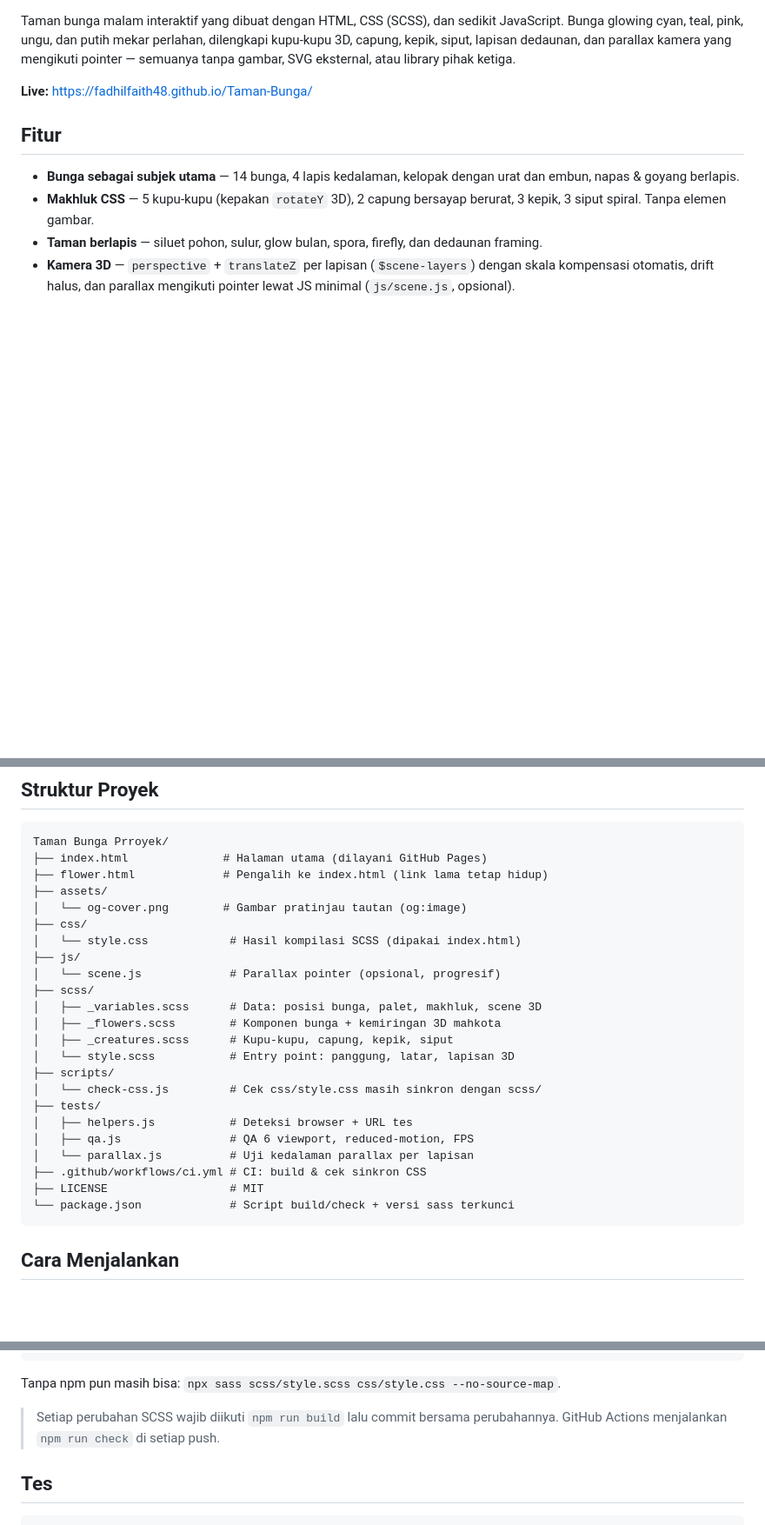
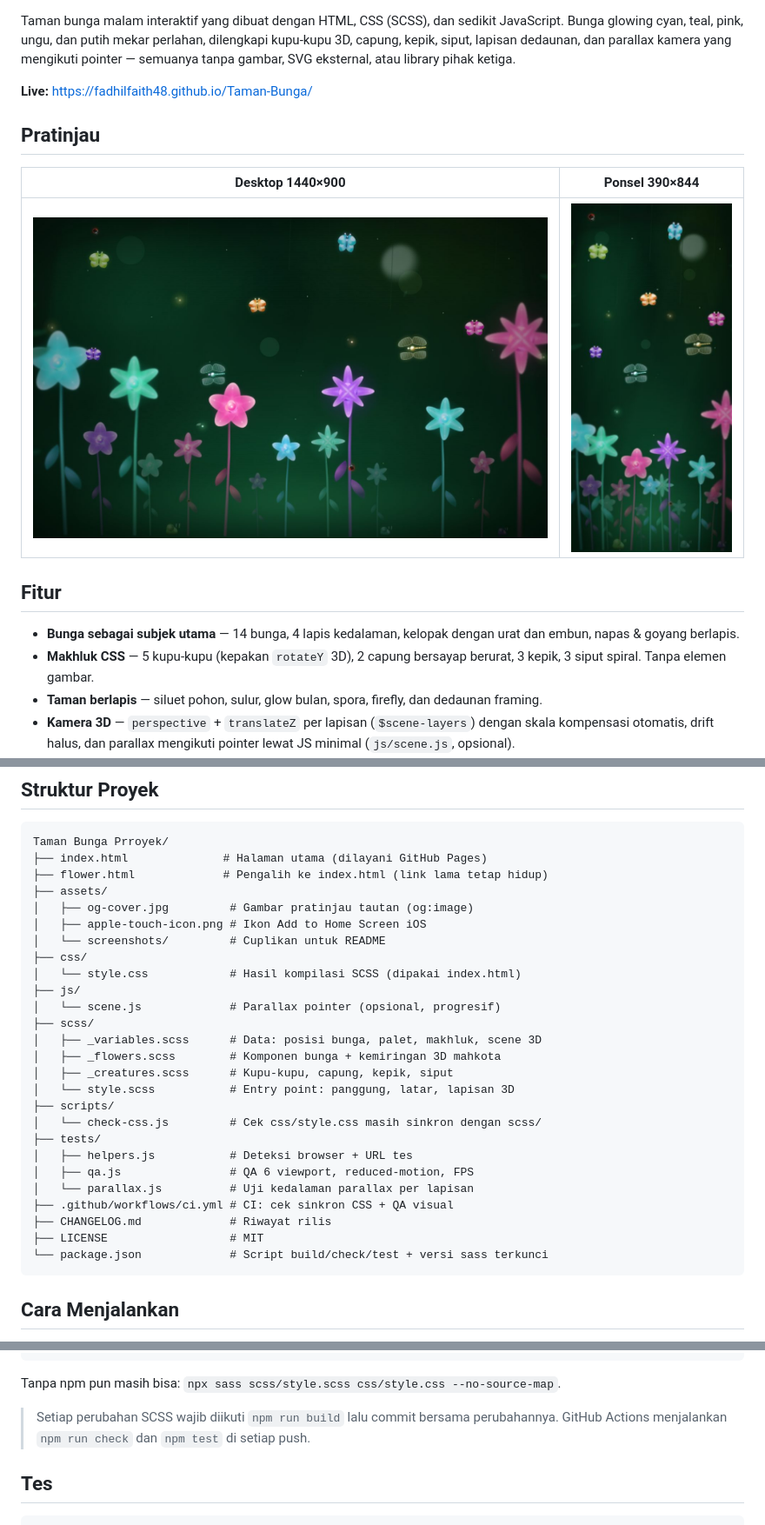
Before and after one commit to fadhilfaith48/Taman-Bunga, a Markdown page: README.md, 3 parts joined by grey strips. Shown at 87% size. Drawn GitHub-style; pictures changed too: assets/screenshots/desktop.jpg (added), assets/screenshots/mobile.jpg (added); blank space fills up the shorter version.

````diff
--- a/README.md
+++ b/README.md
@@ -10,6 +10,12 @@ kamera yang mengikuti pointer — semuanya tanpa gambar, SVG eksternal, atau
 library pihak ketiga.
 
 **Live:** <https://fadhilfaith48.github.io/Taman-Bunga/>
+
+## Pratinjau
+
+| Desktop 1440×900 | Ponsel 390×844 |
+| --- | --- |
+| ![Taman bunga malam di desktop](assets/screenshots/desktop.jpg) | ![Taman bunga malam di ponsel](assets/screenshots/mobile.jpg) |
 
 ## Fitur
 
@@ -34,7 +40,9 @@ Taman Bunga Prroyek/
 ├── index.html              # Halaman utama (dilayani GitHub Pages)
 ├── flower.html             # Pengalih ke index.html (link lama tetap hidup)
 ├── assets/
-│   └── og-cover.png        # Gambar pratinjau tautan (og:image)
+│   ├── og-cover.jpg         # Gambar pratinjau tautan (og:image)
+│   ├── apple-touch-icon.png # Ikon Add to Home Screen iOS
+│   └── screenshots/         # Cuplikan untuk README
 ├── css/
 │   └── style.css            # Hasil kompilasi SCSS (dipakai index.html)
 ├── js/
@@ -50,9 +58,10 @@ Taman Bunga Prroyek/
 │   ├── helpers.js           # Deteksi browser + URL tes
 │   ├── qa.js                # QA 6 viewport, reduced-motion, FPS
 │   └── parallax.js          # Uji kedalaman parallax per lapisan
-├── .github/workflows/ci.yml # CI: build & cek sinkron CSS
+├── .github/workflows/ci.yml # CI: cek sinkron CSS + QA visual
+├── CHANGELOG.md             # Riwayat rilis
 ├── LICENSE                  # MIT
-└── package.json             # Script build/check + versi sass terkunci
+└── package.json             # Script build/check/test + versi sass terkunci
 ```
 
 ## Cara Menjalankan
@@ -80,7 +89,8 @@ npm run check   # pastikan css/style.css sinkron dengan scss/
 Tanpa npm pun masih bisa: `npx sass scss/style.scss css/style.css --no-source-map`.
 
 > Setiap perubahan SCSS wajib diikuti `npm run build` lalu commit bersama
-> perubahannya. GitHub Actions menjalankan `npm run check` di setiap push.
+> perubahannya. GitHub Actions menjalankan `npm run check` dan `npm test`
+> di setiap push.
 
 ## Tes
 
````
Also changed, not shown: other parts of README.md (+1 -1 lines), CHANGELOG.md (added, +48 -0 lines).
